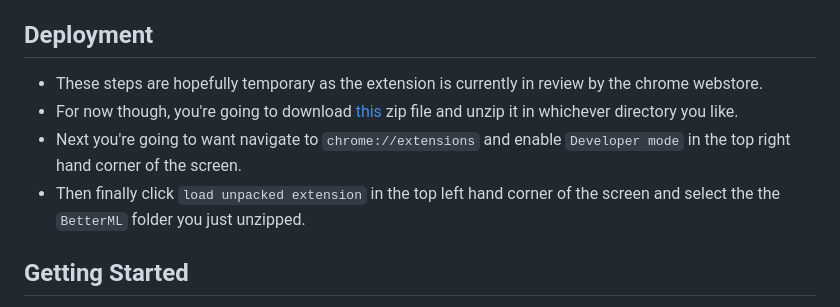
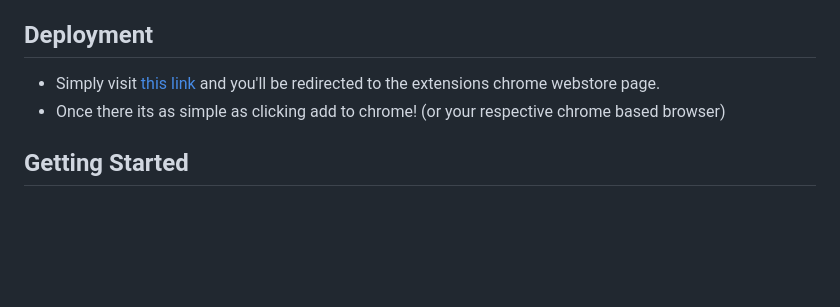
Before and after one commit to ZoltarML/BetterML, a Markdown page: README.md, the part around the change. Rendered like a GitHub page; blank space fills up the shorter version.

```diff
--- a/README.md
+++ b/README.md
@@ -4,10 +4,8 @@
   * There's quite a bit to cover so feel free to jump around to what you're needing guidance on.
 
 ## Deployment
-  * These steps are hopefully temporary as the extension is currently in review by the chrome webstore.
-  * For now though, you're going to download [this](https://github.com/ZoltarML/BetterML/releases/download/1.0.0/BetterML.zip) zip file and unzip it in whichever directory you like.
-  * Next you're going to want navigate to `chrome://extensions` and enable `Developer mode` in the top right hand corner of the screen.
-  * Then finally click `load unpacked extension` in the top left hand corner of the screen and select the the `BetterML` folder you just unzipped.
+  * Simply visit [this link](https://chrome.google.com/webstore/detail/betterml/fengebnjhakfnihfhfbkiejfocjcamki) and you'll be redirected to the extensions chrome webstore page.
+  * Once there its as simple as clicking add to chrome! (or your respective chrome based browser)
 
 
 ## Getting Started
```
